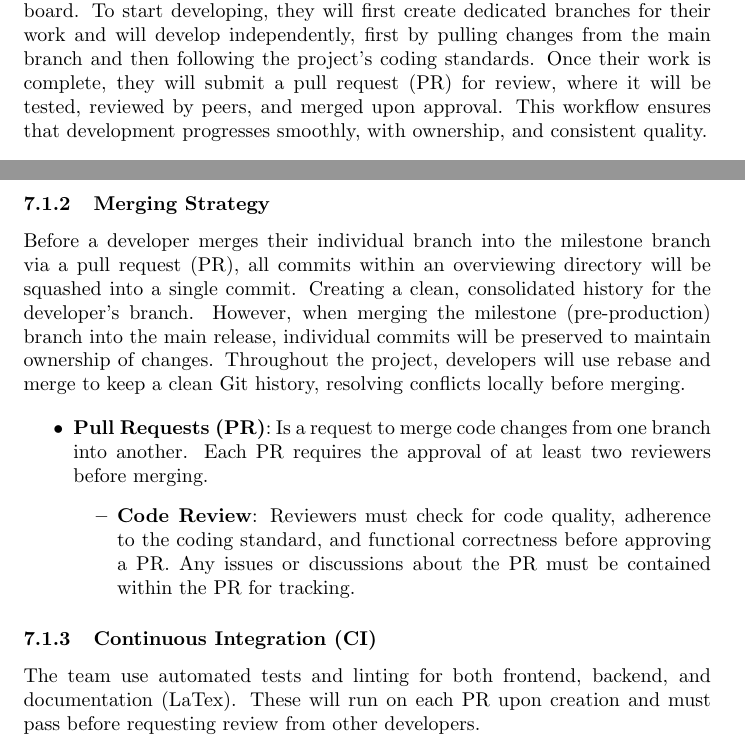
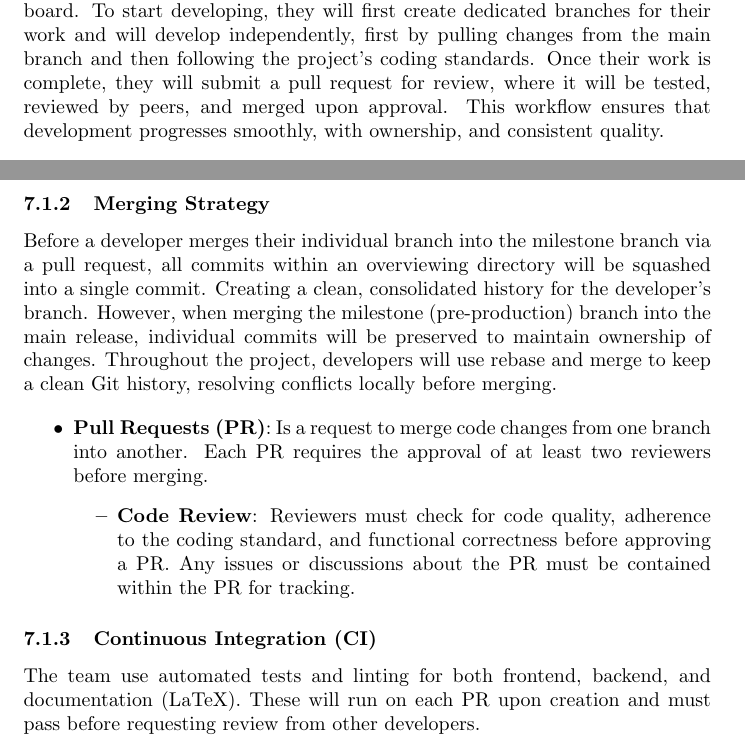
Before and after one commit to SumanyaG/Alkalytics, a LaTeX document (docs/DevelopmentPlan/DevelopmentPlan.tex): two parts of pages 4 and 5 of 11, joined at a grey line, cut so that both start at the same text. Compiled offline with pdfLaTeX.

Commit message:
fixup! doc(DevelopmentPlan): add workflow plan, project decomposition, scheduling, expected technology, and coding standard to the development plan documentation

```diff
--- a/docs/DevelopmentPlan/DevelopmentPlan.tex
+++ b/docs/DevelopmentPlan/DevelopmentPlan.tex
@@ -136,7 +136,13 @@ described below:
 
 \section{Workflow Plan}
 
-During each milestone, tasks will be delegated to the developers from the project board. To start developing, they will first create dedicated branches for their work and will develop independently, first by pulling changes from the main branch and then following the project's coding standards. Once their work is complete, they will submit a pull request (PR) for review, where it will be tested, reviewed by peers, and merged upon approval. This workflow ensures that development progresses smoothly, with ownership, and consistent quality.
+During each milestone, tasks will be delegated to the developers from the
+project board. To start developing, they will first create dedicated branches
+for their work and will develop independently, first by pulling changes from the
+main branch and then following the project's coding standards. Once their work
+is complete, they will submit a pull request for review, where it will be
+tested, reviewed by peers, and merged upon approval. This workflow ensures that
+development progresses smoothly, with ownership, and consistent quality.
 
 \subsection{Development with Git}
 
@@ -171,31 +181,38 @@ and well-documented for each task.
                     \item \texttt{imp}: an upgrade to an existing feature
                     \item \texttt{doc}: any documentation changes
                 \end{itemize}
-            \item Example: \texttt{fix(src): fix plot flickering during rerender}
+            \item Example: \texttt{fix(src): fix plot flickering during
+            rerender}
         \end{itemize}
 \end{itemize}
 
 \subsubsection{Merging Strategy}
 
-Before a developer merges their individual branch into the milestone branch
-via a pull request (PR), all commits within an overviewing directory will be
-squashed into a single commit. Creating a clean, consolidated history for the
-developer’s branch. However, when merging the milestone (pre-production)
-branch into the main release, individual commits will be preserved
-to maintain ownership of changes. Throughout the project, developers
-will use rebase and merge to keep a clean Git history, resolving conflicts
-locally before merging.
+Before a developer merges their individual branch into the milestone branch via
+a pull request, all commits within an overviewing directory will be squashed
+into a single commit. Creating a clean, consolidated history for the developer’s
+branch. However, when merging the milestone (pre-production) branch into the
+main release, individual commits will be preserved to maintain ownership of
+changes. Throughout the project, developers will use rebase and merge to keep a
+clean Git history, resolving conflicts locally before merging.
 
 \begin{itemize}
-    \item \textbf{Pull Requests (PR)}:  Is a request to merge code changes from one branch into another. Each PR requires the approval of at least two reviewers before merging.
+    \item \textbf{Pull Requests (PR)}:  Is a request to merge code changes from
+    one branch into another. Each PR requires the approval of at least two
+    reviewers before merging.
     \begin{itemize}
-        \item \textbf{Code Review}: Reviewers must check for code quality, adherence to the coding standard, and functional correctness before approving a PR. Any issues or discussions about the PR must be contained within the PR for tracking.
+        \item \textbf{Code Review}: Reviewers must check for code quality,
+        adherence to the coding standard, and functional correctness before
+        approving a PR. Any issues or discussions about the PR must be contained
+        within the PR for tracking.
     \end{itemize}
 \end{itemize}
 
 \subsubsection{Continuous Integration (CI)}
 
-The team use automated tests and linting for both frontend, backend, and documentation (LaTex). These will run on each PR upon creation and must pass before requesting review from other developers.
+The team use automated tests and linting for both frontend, backend, and
+documentation (LaTeX). These will run on each PR upon creation and must pass
+before requesting review from other developers.
 
 \subsection{Issue Management}
 
```
Also changed, not shown: docs/DevelopmentPlan/DevelopmentPlan.pdf, docs/DevelopmentPlan/DevelopmentPlan.tex (72 more changed lines).
